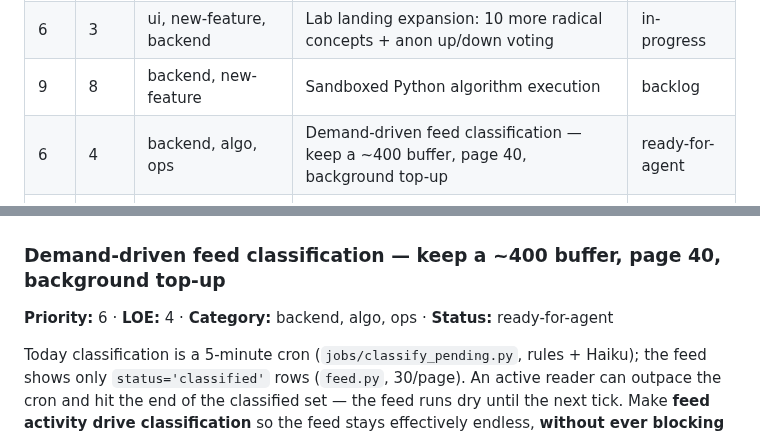
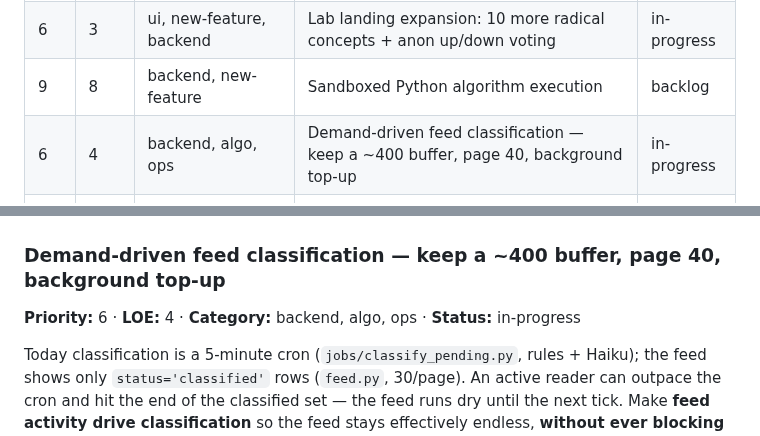
Before and after one commit to mhittle/sauce.ai, a Markdown page: roadmap.md, 2 parts joined by grey strips. Rendered like a GitHub page.

Commit message:
agent dispatcher: flip 1 item(s) to in-progress [skip ci]

```diff
--- a/roadmap.md
+++ b/roadmap.md
@@ -29,7 +29,7 @@ shipped.
 | 6 | 1 | ui, ops, docs | Root sauce.ai/ landing page (product lab positioning + coming-soon product cards) | done |
 | 6 | 3 | ui, new-feature, backend | Lab landing expansion: 10 more radical concepts + anon up/down voting | in-progress |
 | 9 | 8 | backend, new-feature | Sandboxed Python algorithm execution | backlog |
-| 6 | 4 | backend, algo, ops | Demand-driven feed classification — keep a ~400 buffer, page 40, background top-up | ready-for-agent |
+| 6 | 4 | backend, algo, ops | Demand-driven feed classification — keep a ~400 buffer, page 40, background top-up | in-progress |
 | 9 | 6 | backend, ui, new-feature, algo | Story dossier (multi-source view of a single story) | done |
 | 8 | 7 | ops, backend, new-feature | Automated source discovery (Reddit/HN + LLM agent) | done |
 | 7 | 7 | ops, new-feature | Automated source discovery — social firehoses (Mastodon, Bluesky, X/Twitter) | backlog |
@@ -83,7 +83,7 @@ shipped.
 ## Items in detail
 
 ### Demand-driven feed classification — keep a ~400 buffer, page 40, background top-up
-**Priority:** 6 · **LOE:** 4 · **Category:** backend, algo, ops · **Status:** ready-for-agent
+**Priority:** 6 · **LOE:** 4 · **Category:** backend, algo, ops · **Status:** in-progress
 
 Today classification is a 5-minute cron (`jobs/classify_pending.py`,
 rules + Haiku); the feed shows only `status='classified'` rows
```
